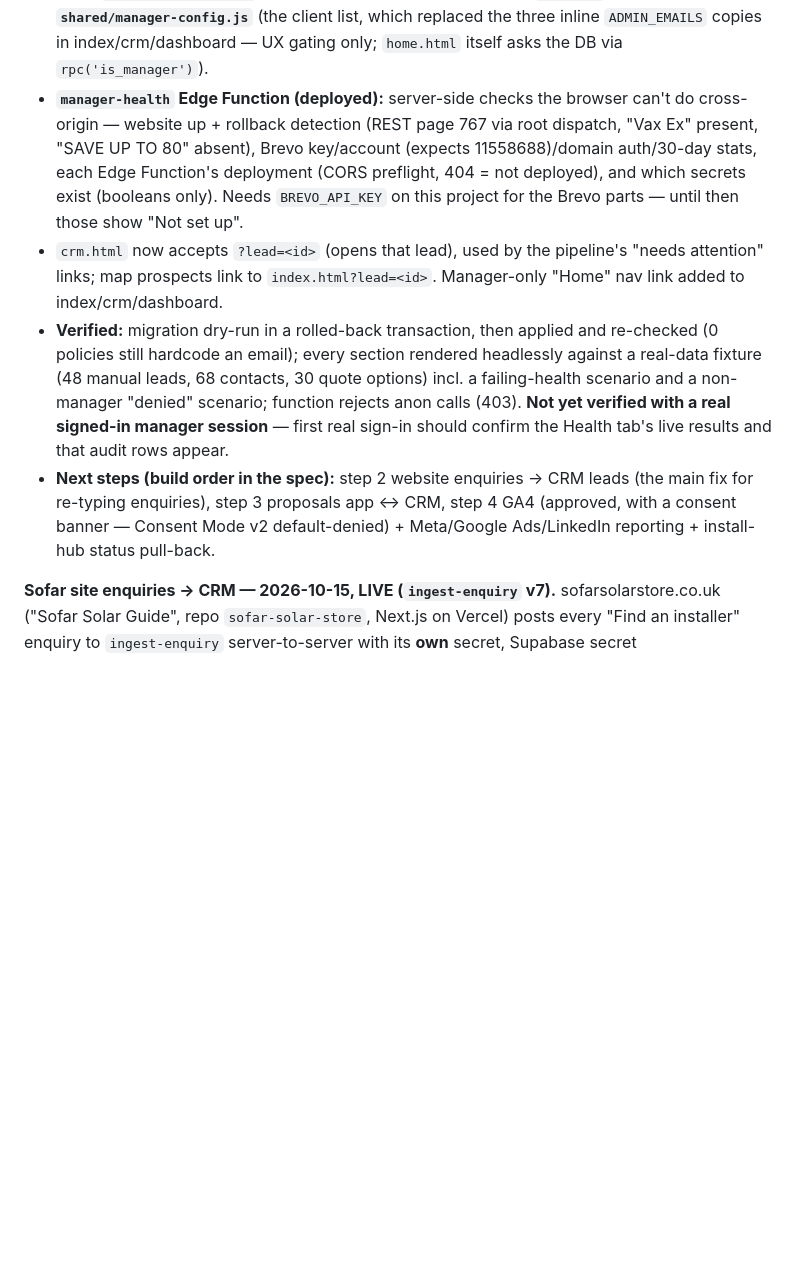
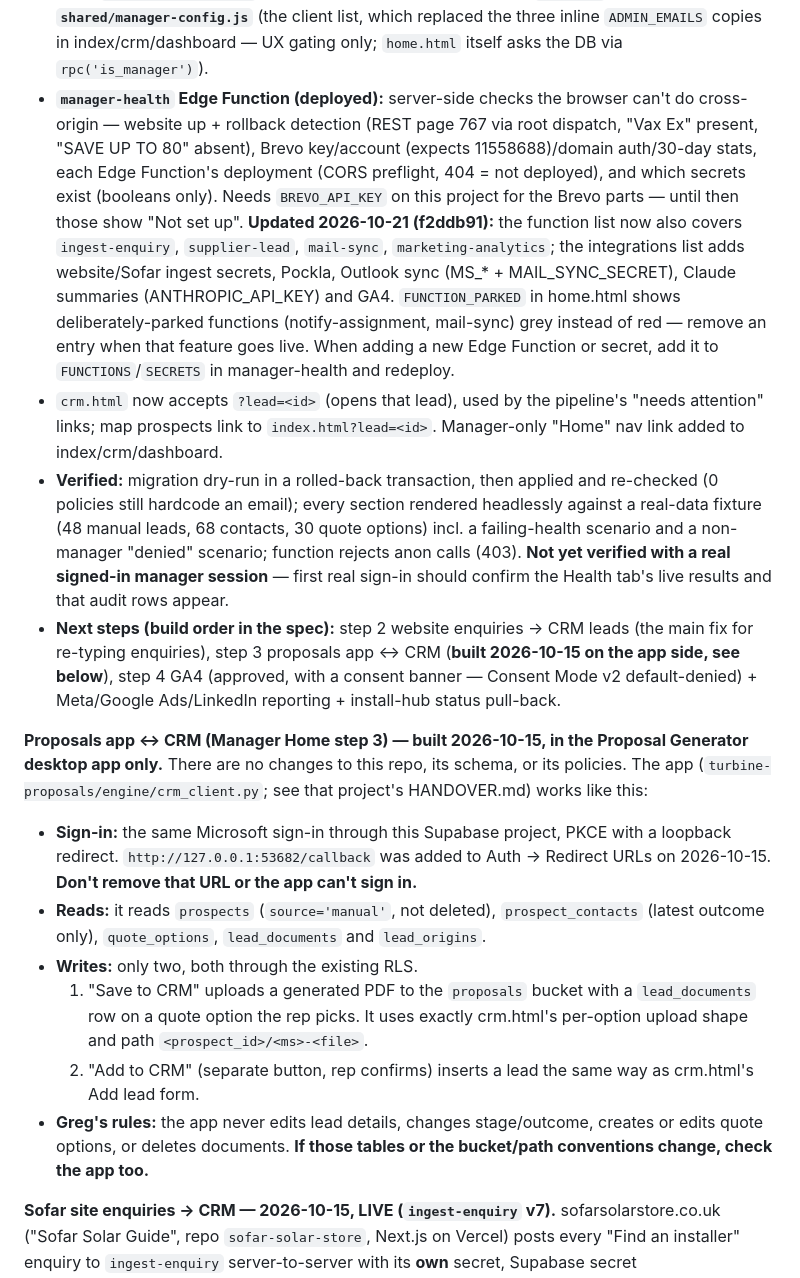
Before and after one commit to CatchSit/turbine-solar-prospects, a Markdown page: HANDOVER.md, the part around one of its changes. Rendered like a GitHub page; blank space fills up the shorter version.

Commit message:
HANDOVER: 2026-10-22 CRM refresh/calendar/multi-upload notes, roof-check fix status
Co-Authored-By: Claude Opus 5.5 <noreply@anthropic.com>

```diff
--- a/HANDOVER.md
+++ b/HANDOVER.md
@@ -15,10 +15,19 @@ This is a sibling project to `mcs-map` (Amco Renewables' installer map/CRM at `C
 
 **Manager Home (`home.html`) — step 1 LIVE 2026-09-30 (commit `b41f5ff`).** Managers-only desktop dashboard pulling Turbine's systems into one place — full design, decisions and build order in `docs/superpowers/specs/2026-09-30-manager-home-design.md`. Managers are **Greg and Tim**. Five sections: Pipeline (CRM leads + any map prospect with a logged contact, staged by latest outcome; funnel, open/quoted/won value, "needs attention", by owner, and a **Jobs won** breakdown — period chips This month/Last 3 months/This year/All time, totals, average job, margin, by job type, by month won, and a per-job table with install date/value/costs/margin. Install date = the latest "Scheduled for Install" contact's `follow_up_date`, falling back to `prospects.install_scheduled_date` (mirrored from install-hub — empty for every job as of 2026-09-30); completed jobs also show their completion date. Margin uses crm.html's formula (quote price − the 9 cost fields) and shows "Costs not entered" rather than a fake 100% when an option has no costs; won date = first contact logged as Converted/Scheduled/Completed. "Conversion by source" was removed at Greg's request 2026-09-30), Marketing & analytics (connection status for GA4/Meta/Google Ads/LinkedIn/Brevo — no ad data yet), API usage & quotas, System health, Audit log.
 - **Migration `043_managers_and_audit.sql` (applied live 2026-09-30):** `managers` table + `is_manager()` now back every manager check — replaced the three places `greg@` was hardcoded (`grant_areas` "Manager update", `quote_options` "Manager delete", `guard_quote_option_soft_delete()`), so **Tim now has the same manager rights as Greg across the CRM**. Adds append-only `manager_audit_log` (sign-ins + section views; insert/select policies only) and `manager_system_stats()` (one aggregate RPC so `home.html` never runs the ~90s `fetchAllProspects()` load). **Adding a manager = a row in `managers` + a line in `shared/manager-config.js`** (the client list, which replaced the three inline `ADMIN_EMAILS` copies in index/crm/dashboard — UX gating only; `home.html` itself asks the DB via `rpc('is_manager')`).
-- **`manager-health` Edge Function (deployed):** server-side checks the browser can't do cross-origin — website up + rollback detection (REST page 767 via root dispatch, "Vax Ex" present, "SAVE UP TO 80" absent), Brevo key/account (expects 11558688)/domain auth/30-day stats, each Edge Function's deployment (CORS preflight, 404 = not deployed), and which secrets exist (booleans only). Needs `BREVO_API_KEY` on this project for the Brevo parts — until then those show "Not set up".
+- **`manager-health` Edge Function (deployed):** server-side checks the browser can't do cross-origin — website up + rollback detection (REST page 767 via root dispatch, "Vax Ex" present, "SAVE UP TO 80" absent), Brevo key/account (expects 11558688)/domain auth/30-day stats, each Edge Function's deployment (CORS preflight, 404 = not deployed), and which secrets exist (booleans only). Needs `BREVO_API_KEY` on this project for the Brevo parts — until then those show "Not set up". **Updated 2026-10-21 (f2ddb91):** the function list now also covers `ingest-enquiry`, `supplier-lead`, `mail-sync`, `marketing-analytics`; the integrations list adds website/Sofar ingest secrets, Pockla, Outlook sync (MS_* + MAIL_SYNC_SECRET), Claude summaries (ANTHROPIC_API_KEY) and GA4. `FUNCTION_PARKED` in home.html shows deliberately-parked functions (notify-assignment, mail-sync) grey instead of red — remove an entry when that feature goes live. When adding a new Edge Function or secret, add it to `FUNCTIONS`/`SECRETS` in manager-health and redeploy.
 - `crm.html` now accepts `?lead=<id>` (opens that lead), used by the pipeline's "needs attention" links; map prospects link to `index.html?lead=<id>`. Manager-only "Home" nav link added to index/crm/dashboard.
 - **Verified:** migration dry-run in a rolled-back transaction, then applied and re-checked (0 policies still hardcode an email); every section rendered headlessly against a real-data fixture (48 manual leads, 68 contacts, 30 quote options) incl. a failing-health scenario and a non-manager "denied" scenario; function rejects anon calls (403). **Not yet verified with a real signed-in manager session** — first real sign-in should confirm the Health tab's live results and that audit rows appear.
-- **Next steps (build order in the spec):** step 2 website enquiries → CRM leads (the main fix for re-typing enquiries), step 3 proposals app ↔ CRM, step 4 GA4 (approved, with a consent banner — Consent Mode v2 default-denied) + Meta/Google Ads/LinkedIn reporting + install-hub status pull-back.
+- **Next steps (build order in the spec):** step 2 website enquiries → CRM leads (the main fix for re-typing enquiries), step 3 proposals app ↔ CRM (**built 2026-10-15 on the app side, see below**), step 4 GA4 (approved, with a consent banner — Consent Mode v2 default-denied) + Meta/Google Ads/LinkedIn reporting + install-hub status pull-back.
+
+**Proposals app ↔ CRM (Manager Home step 3) — built 2026-10-15, in the Proposal Generator desktop app only.** There are no changes to this repo, its schema, or its policies. The app (`turbine-proposals/engine/crm_client.py`; see that project's HANDOVER.md) works like this:
+
+- **Sign-in:** the same Microsoft sign-in through this Supabase project, PKCE with a loopback redirect. `http://127.0.0.1:53682/callback` was added to Auth → Redirect URLs on 2026-10-15. **Don't remove that URL or the app can't sign in.**
+- **Reads:** it reads `prospects` (`source='manual'`, not deleted), `prospect_contacts` (latest outcome only), `quote_options`, `lead_documents` and `lead_origins`.
+- **Writes:** only two, both through the existing RLS.
+  1. "Save to CRM" uploads a generated PDF to the `proposals` bucket with a `lead_documents` row on a quote option the rep picks. It uses exactly crm.html's per-option upload shape and path `<prospect_id>/<ms>-<file>`.
+  2. "Add to CRM" (separate button, rep confirms) inserts a lead the same way as crm.html's Add lead form.
+- **Greg's rules:** the app never edits lead details, changes stage/outcome, creates or edits quote options, or deletes documents. **If those tables or the bucket/path conventions change, check the app too.**
 
 **Sofar site enquiries → CRM — 2026-10-15, LIVE (`ingest-enquiry` v7).** sofarsolarstore.co.uk ("Sofar Solar Guide", repo `sofar-solar-store`, Next.js on Vercel) posts every "Find an installer" enquiry to `ingest-enquiry` server-to-server with its **own** secret, Supabase secret `SOFAR_INGEST_SECRET` (= Vercel `TURBINE_INGEST_SECRET`; rotate both together). Which secret matched, not the body, marks a lead as Sofar-site: form "Sofar site — Home" / "Sofar site — Business", lead type domestic / commercial (company name kept for business), channel "Sofar site" or "Sofar site — <via>" from the form page's referrer (that site sets no cookies). Greg's decision: **every** enquiry comes to Turbine wherever the visitor is, so out-of-area postcodes still become leads (`region` stays the `yorkshire-humber` default; nothing filters on it). The same deploy shipped the 13 Oct deleted-lead fix in `findExistingLead`, which had been committed nowhere and deployed nowhere until now. Verified live: wrong secret → 403; direct call → new lead "Sofar site — Home"; test through the Vercel preview attached to the same lead; Greg deleted it.
 
```
Also changed, not shown: other parts of HANDOVER.md (+13 -7 lines).
